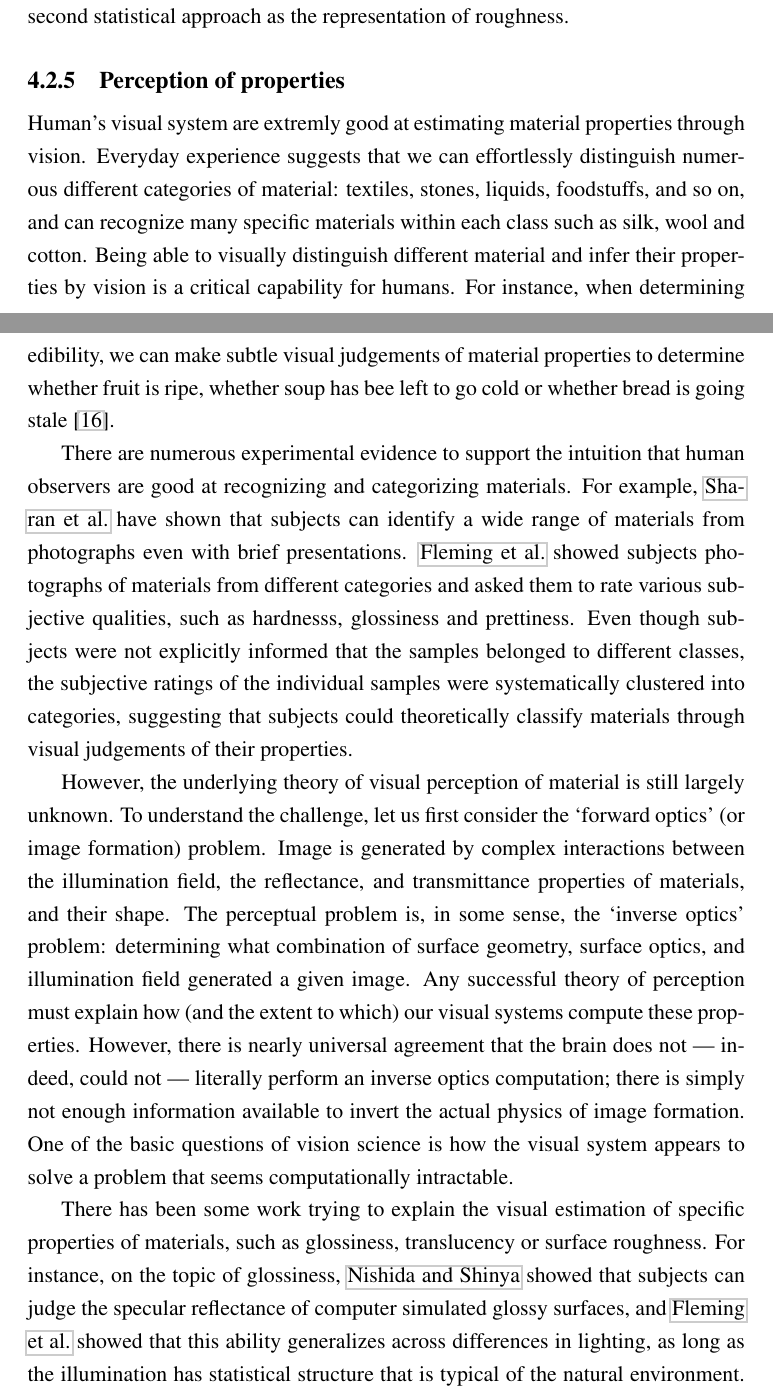
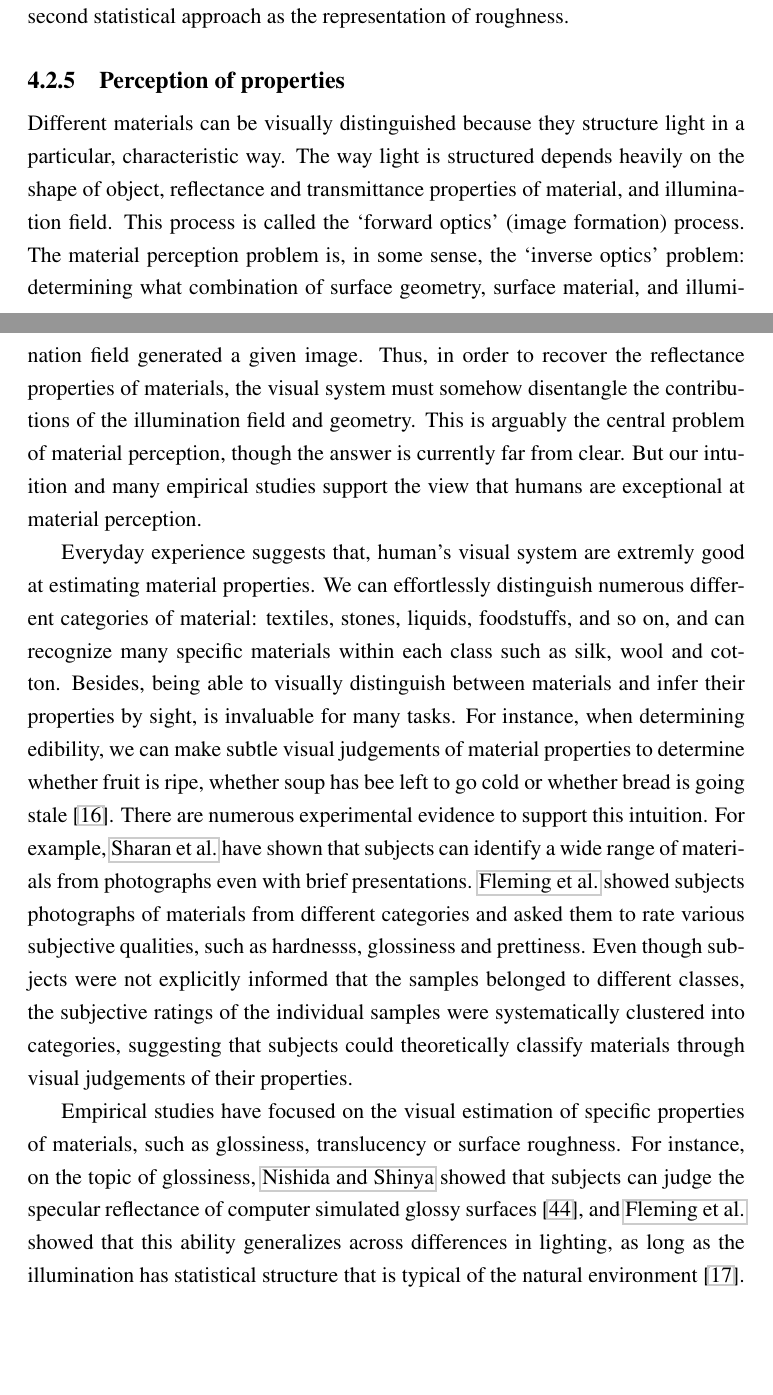
Before and after one commit to imkaywu/master_thesis, a LaTeX thesis (diss.tex, which reads description.tex): two parts of pages 47 and 48 of 103, joined at a grey line, cut so that both start at the same text, the shorter picture padded with empty space. Compiled offline with pdfLaTeX.

Commit message:
update desc: finished perception of material

```diff
--- a/description.tex
+++ b/description.tex
@@ -223,12 +223,11 @@ Possible surface models are divided into 2 categories: surfaces with exact known
 % Concavity can be measured by \textit{surface curvature}, which is defined as the inverse of the radius of a tangentially intersecting circle/sphere. We include concavity in our model for the sake of completeness. However, we decide to omit this property in the following discussion since it will introduce global light transport including cast shadow and inter-reflection, and so on, which violates our assumption of \textbf{local interaction model}. Global light transport can severely worsen the accuracy of active methods. Besides, methods that utilize silhouette information may also fail to reconstruct concavities since concavity is invisible in the silhouette images.
 
 \subsection{Perception of properties}
-Human's visual system are extremly good at estimating material properties through vision. Everyday experience suggests that we can effortlessly distinguish numerous different categories of material: textiles, stones, liquids, foodstuffs, and so on, and can recognize many specific materials within each class such as silk, wool and cotton. Being able to visually distinguish different material and infer their properties by vision is a critical capability for humans. For instance, when determining edibility, we can make subtle visual judgements of material properties to determine whether fruit is ripe, whether soup has bee left to go cold or whether bread is going stale~\cite{fleming2014visual}.
+Different materials can be visually distinguished because they structure light in a particular, characteristic way. The way light is structured depends heavily on the shape of object, reflectance and transmittance properties of material, and illumination field. This process is called the `forward optics' (image formation) process. The material perception problem is, in some sense, the `inverse optics' problem: determining what combination of surface geometry, surface material, and illumination field generated a given image. Thus, in order to recover the reflectance properties of materials, the visual system must somehow disentangle the contributions of the illumination field and geometry. This is arguably the central problem of material perception, though the answer is currently far from clear. But our intuition and many empirical studies support the view that humans are exceptional at material perception.
 
-There are numerous experimental evidence to support the intuition that human observers are good at recognizing and categorizing materials. For example, \citeauthor{sharan2009material} have shown that subjects can identify a wide range of materials from photographs even with brief presentations. \citeauthor{fleming2013perceptual} showed subjects photographs of materials from different categories and asked them to rate various subjective qualities, such as hardnesss, glossiness and prettiness. Even though subjects were not explicitly informed that the samples belonged to different classes, the subjective ratings of the individual samples were systematically clustered into categories, suggesting that subjects could theoretically classify materials through visual judgements of their properties.
+Everyday experience suggests that, human's visual system are extremly good at estimating material properties. We can effortlessly distinguish numerous different categories of material: textiles, stones, liquids, foodstuffs, and so on, and can recognize many specific materials within each class such as silk, wool and cotton. Besides, being able to visually distinguish between materials and infer their properties by sight, is invaluable for many tasks. For instance, when determining edibility, we can make subtle visual judgements of material properties to determine whether fruit is ripe, whether soup has bee left to go cold or whether bread is going stale~\cite{fleming2014visual}. There are numerous experimental evidence to support this intuition. For example, \citeauthor{sharan2009material} have shown that subjects can identify a wide range of materials from photographs even with brief presentations. \citeauthor{fleming2013perceptual} showed subjects photographs of materials from different categories and asked them to rate various subjective qualities, such as hardnesss, glossiness and prettiness. Even though subjects were not explicitly informed that the samples belonged to different classes, the subjective ratings of the individual samples were systematically clustered into categories, suggesting that subjects could theoretically classify materials through visual judgements of their properties.
 
-% Recently, \citeauthor{fleming2013perceptual} showed subjects photographs of materials from different categories and asked them to rate various subjective qualities, such as hardness, glossiness and prettiness. Even though subjects were not explicitly informed that the samples belonged to different classes, the subjective ratings of the individual samples were systematically clustered into categories, suggesting that subjects could theoretically classify materials through visual judgments of their properties.
+Empirical studies have focused on the visual estimation of specific properties of materials, such as glossiness, translucency or surface roughness. For instance, on the topic of glossiness, \citeauthor{nishida1998use} showed that subjects can judge the specular reflectance of computer simulated glossy surfaces~\cite{nishida1998use}, and \citeauthor{fleming2003real} showed that this ability generalizes across differences in lighting, as long as the illumination has statistical structure that is typical of the natural environment~\cite{fleming2003real}. \citeauthor{fleming2014visual} argued that the visual system does not actually estimate physical parameters of materials and objects, for instance, parameters of a reflectance model. Instead the brain is remarkably adept at building `statistical generative models' that capture the natural degrees of variation in appearance between samples~\cite{fleming2014visual}. Though there is currently no universally accepted theory on visual perception of material, both our intuition and empirical results do suggest that human are exceptionally good at `estimating' material properties.
 
-However, the underlying theory of visual perception of material is still largely unknown. To understand the challenge, let us first consider the `forward optics' (or image formation) problem. Image is generated by complex interactions between the illumination field, the reflectance, and transmittance properties of materials, and their shape. The perceptual problem is, in some sense, the `inverse optics' problem: determining what combination of surface geometry, surface optics, and illumination field generated a given image. Any successful theory of perception must explain how (and the extent to which) our visual systems compute these properties. However, there is nearly universal agreement that the brain does not — indeed, could not — literally perform an inverse optics computation; there is simply not enough information available to invert the actual physics of image formation. One of the basic questions of vision science is how the visual system appears to solve a problem that seems computationally intractable.
+Despite its subjective ease, material perception still poses the visual system with some unique and significant challenges, because a given material can take on many different appearances depending on the lighting, viewpoint and shape. Thus, we provide a \textit{generative} approach to visual perception: a simulation software is used to generate images of a synthetic object with varied property settings to aid the estimation of properties. The user can choose an illumination field and object shape that is closest to the real-world enviriontment and object. Then a ``try-and-see'' approach was taken to obtain the parameters. More specifically, the user would change the value of each property and see if the rendered result resembles the real object. A similar approach can be found in~\cite{Berkiten:2016:ARB} where \citeauthor{Berkiten:2016:ARB} used a synthetic dataset to find the contributing factors of various Photometric Stereo algorithms.
 
-There has been some work trying to explain the visual estimation of specific properties of materials, such as glossiness, translucency or surface roughness. For instance, on the topic of glossiness, \citeauthor{nishida1998use} showed that subjects can judge the specular reflectance of computer simulated glossy surfaces, and \citeauthor{fleming2003real} showed that this ability generalizes across differences in lighting, as long as the illumination has statistical structure that is typical of the natural environment. \citeauthor{fleming2014visual}
```
Also changed, not shown: description.tex (9 more changed lines).
